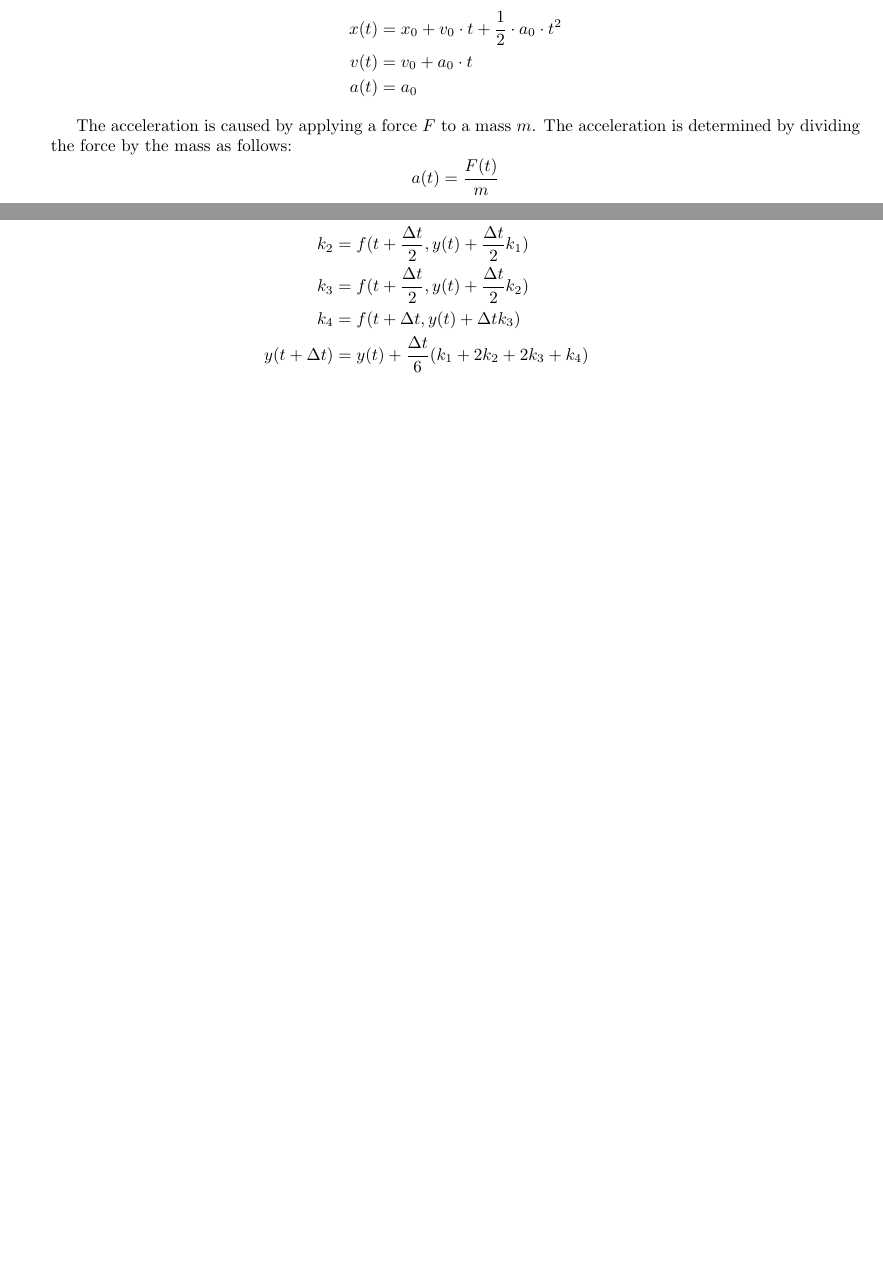
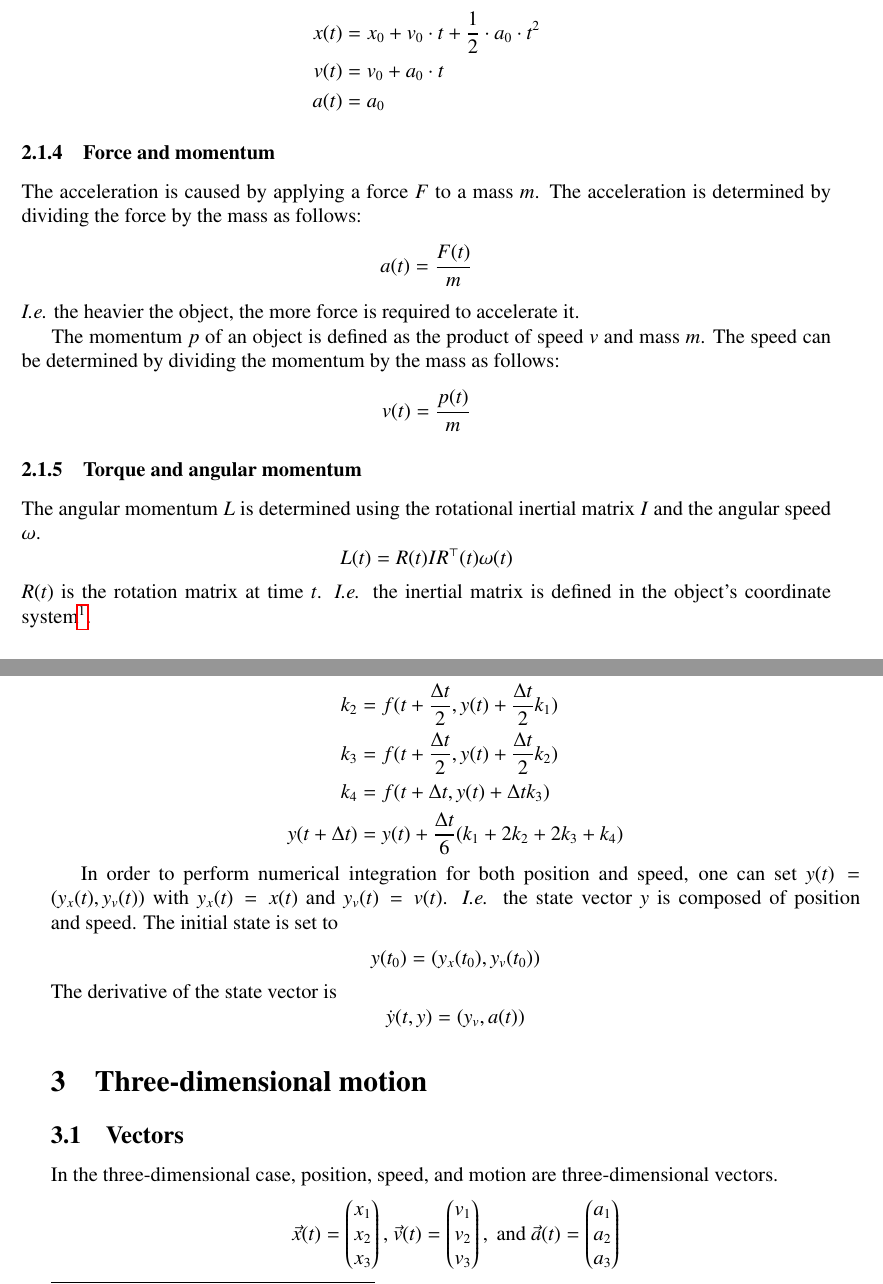
Before and after one commit to wedesoft/sfsim-guile, a LaTeX document (doc/physics.tex): two parts of pages 1 and 2 of 2 before the commit and two parts of pages 2 and 3 of 3 after it, joined at a grey line, cut so that both start at the same text, the shorter picture padded with empty space. Compiled offline with pdfLaTeX.

Commit message:
Add angular momentum

```diff
--- a/doc/physics.tex
+++ b/doc/physics.tex
@@ -1,9 +1,11 @@
-\documentclass[10pt,a4paper,twoside]{article}
+\documentclass[12pt,a4paper,twoside]{article}
 \usepackage[left=2.45cm,top=2.52cm,right=1.85cm,bottom=2.95cm]{geometry}
 
 \usepackage{hyperref}
 
 \usepackage{amsmath}
+
+\usepackage{txfonts}
 
 \title{3D Game Physics}
 \author{Jan Wedekind}
@@ -53,11 +55,27 @@ If there is a constant acceleration, the speed will change linearly and the posi
   \end{split}
 \end{align*}
 
+\subsubsection{Force and momentum}
 The acceleration is caused by applying a force $F$ to a mass $m$.
 The acceleration is determined by dividing the force by the mass as follows:
 \begin{equation*}
   a(t)=\frac{F(t)}{m}
 \end{equation*}
+\emph{I.e.} the heavier the object, the more force is required to accelerate it.
+
+The momentum $p$ of an object is defined as the product of speed $v$ and mass $m$.
+The speed can be determined by dividing the momentum by the mass as follows:
+\begin{equation*}
+  v(t)=\frac{p(t)}{m}
+\end{equation*}
+
+\subsubsection{Torque and angular momentum}
+The angular momentum $L$ is determined using the rotational inertial matrix $I$ and the angular speed $\omega$.
+\begin{equation*}
+  L(t) = R(t) I R^\top(t) \omega(t)
+\end{equation*}
+$R(t)$ is the rotation matrix at time $t$.
+\emph{I.e.} the inertial matrix is defined in the object's coordinate system\footnote{also see \url{http://www.cs.unc.edu/~lin/COMP768-F07/LEC/rbd1.pdf}}.
 
 \subsubsection{Mass spring-damper model}
 The force of a spring is approximately proportional to the deviation from the resting position (Hooke's law).
@@ -106,7 +124,25 @@ Given an initial value $y(t_0)=y_0$ and a derivative $\dot{y}=f(t,y)$, the Runge
   \end{split}
 \end{align*}
 
-% 3D motion
+In order to perform numerical integration for both position and speed, one can set  $y(t) = (y_x(t), y_v(t))$ with $y_x(t)= x(t)$ and $y_v(t) = v(t)$.
+\emph{I.e.} the state vector $y$ is composed of position and speed.
+The initial state is set to
+\begin{equation*}
+  y(t_0) = (y_x(t_0), y_v(t_0))
+\end{equation*}
+The derivative of the state vector is
+\begin{equation*}
+  \dot{y}(t, y) = (y_v, a(t))
+\end{equation*}
+
+\section{Three-dimensional motion}
+\subsection{Vectors}
+In the three-dimensional case, position, speed, and motion are three-dimensional vectors.
+\begin{equation*}
+  \vec{x}(t) = \begin{pmatrix} x_1 \\ x_2 \\ x_3 \end{pmatrix}\mathrm{,\ }
+  \vec{v}(t) = \begin{pmatrix} v_1 \\ v_2 \\ v_3 \end{pmatrix}\mathrm{,\ and\ }
+  \vec{a}(t) = \begin{pmatrix} a_1 \\ a_2 \\ a_3 \end{pmatrix}
+\end{equation*}
 
 % test on circular motion
 % append Scheme code
```
Also changed, not shown: 2 other files.
